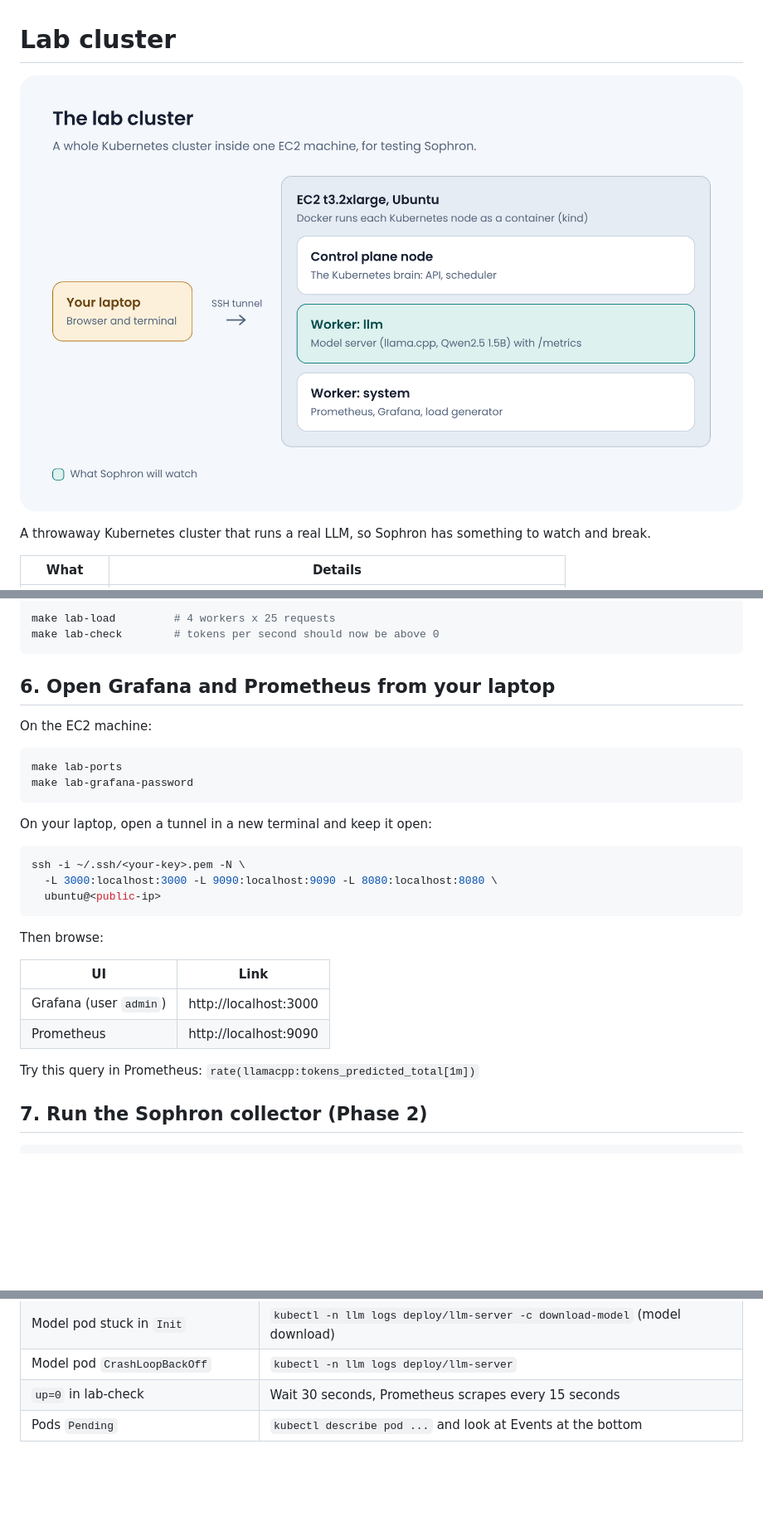
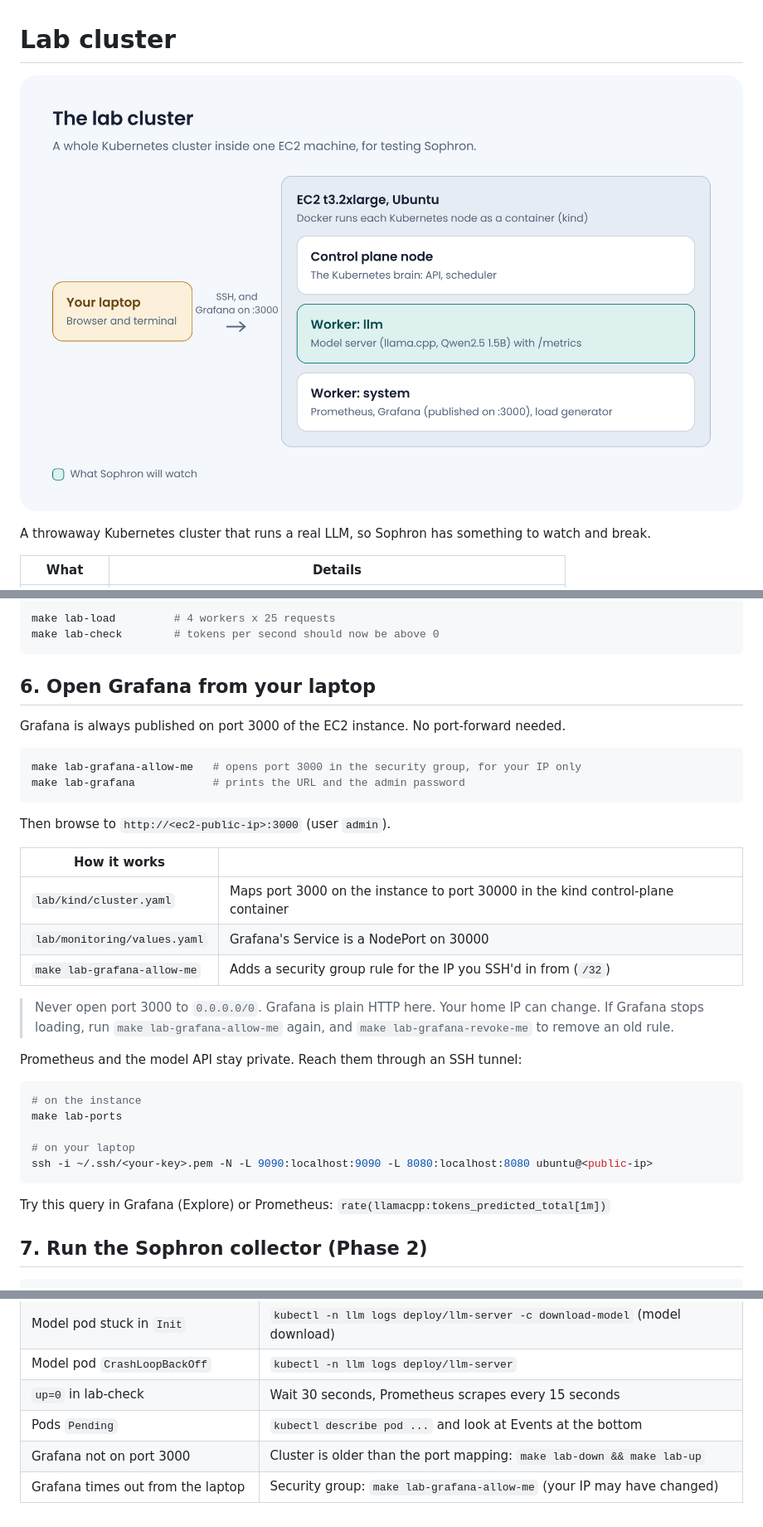
Before and after one commit to Shiva-2103/sophron, a Markdown page: lab/README.md, 3 parts joined by grey strips. Shown at 83% size. GitHub-like rendering; pictures changed too: docs/assets/lab.png; blank space fills up the shorter version.

Commit message:
feat(lab): publish Grafana on port 3000 automatically
- kind maps host port 3000 to the control plane's port 30000
- Grafana Service is a NodePort on 30000
- make lab-up prints the Grafana URL (with the EC2 public IP) and password
- make lab-grafana, lab-grafana-allow-me, lab-grafana-revoke-me
  (security group rule for your SSH IP /32 only)
- lab-ports no longer forwards Grafana; docs, diagram and learning note updated

Co-Authored-By: Claude Opus 5.5 <noreply@anthropic.com>
Claude-Session: https://claude.ai/code/session_01K5bwPdzRfAk7PaV36augDE

````diff
--- a/lab/README.md
+++ b/lab/README.md
@@ -52,31 +52,37 @@ make lab-load         # 4 workers x 25 requests
 make lab-check        # tokens per second should now be above 0
 ```
 
-## 6. Open Grafana and Prometheus from your laptop
+## 6. Open Grafana from your laptop
 
-On the EC2 machine:
+Grafana is always published on port 3000 of the EC2 instance. No port-forward needed.
 
 ```bash
-make lab-ports
-make lab-grafana-password
+make lab-grafana-allow-me   # opens port 3000 in the security group, for your IP only
+make lab-grafana            # prints the URL and the admin password
 ```
 
-On your laptop, open a tunnel in a new terminal and keep it open:
+Then browse to `http://<ec2-public-ip>:3000` (user `admin`).
+
+| How it works | |
+|---|---|
+| `lab/kind/cluster.yaml` | Maps port 3000 on the instance to port 30000 in the kind control-plane container |
+| `lab/monitoring/values.yaml` | Grafana's Service is a NodePort on 30000 |
+| `make lab-grafana-allow-me` | Adds a security group rule for the IP you SSH'd in from (`/32`) |
+
+> Never open port 3000 to `0.0.0.0/0`. Grafana is plain HTTP here.
+> Your home IP can change. If Grafana stops loading, run `make lab-grafana-allow-me` again, and `make lab-grafana-revoke-me` to remove an old rule.
+
+Prometheus and the model API stay private. Reach them through an SSH tunnel:
 
 ```bash
-ssh -i ~/.ssh/<your-key>.pem -N \
-  -L 3000:localhost:3000 -L 9090:localhost:9090 -L 8080:localhost:8080 \
-  ubuntu@<public-ip>
+# on the instance
+make lab-ports
+
+# on your laptop
+ssh -i ~/.ssh/<your-key>.pem -N -L 9090:localhost:9090 -L 8080:localhost:8080 ubuntu@<public-ip>
 ```
 
-Then browse:
-
-| UI | Link |
-|---|---|
-| Grafana (user `admin`) | http://localhost:3000 |
-| Prometheus | http://localhost:9090 |
-
-Try this query in Prometheus: `rate(llamacpp:tokens_predicted_total[1m])`
+Try this query in Grafana (Explore) or Prometheus: `rate(llamacpp:tokens_predicted_total[1m])`
 
 ## 7. Run the Sophron collector (Phase 2)
 
@@ -115,3 +123,5 @@ Stop the EC2 instance when you're done. You pay per hour while it runs. The clus
 | Model pod `CrashLoopBackOff` | `kubectl -n llm logs deploy/llm-server` |
 | `up=0` in lab-check | Wait 30 seconds, Prometheus scrapes every 15 seconds |
 | Pods `Pending` | `kubectl describe pod ...` and look at Events at the bottom |
+| Grafana not on port 3000 | Cluster is older than the port mapping: `make lab-down && make lab-up` |
+| Grafana times out from the laptop | Security group: `make lab-grafana-allow-me` (your IP may have changed) |
````
Also changed, not shown: other parts of lab/README.md (+3 -1 lines), docs/learning/01-phase-1-lab-cluster.md (+15 -0 lines), 6 other files.
